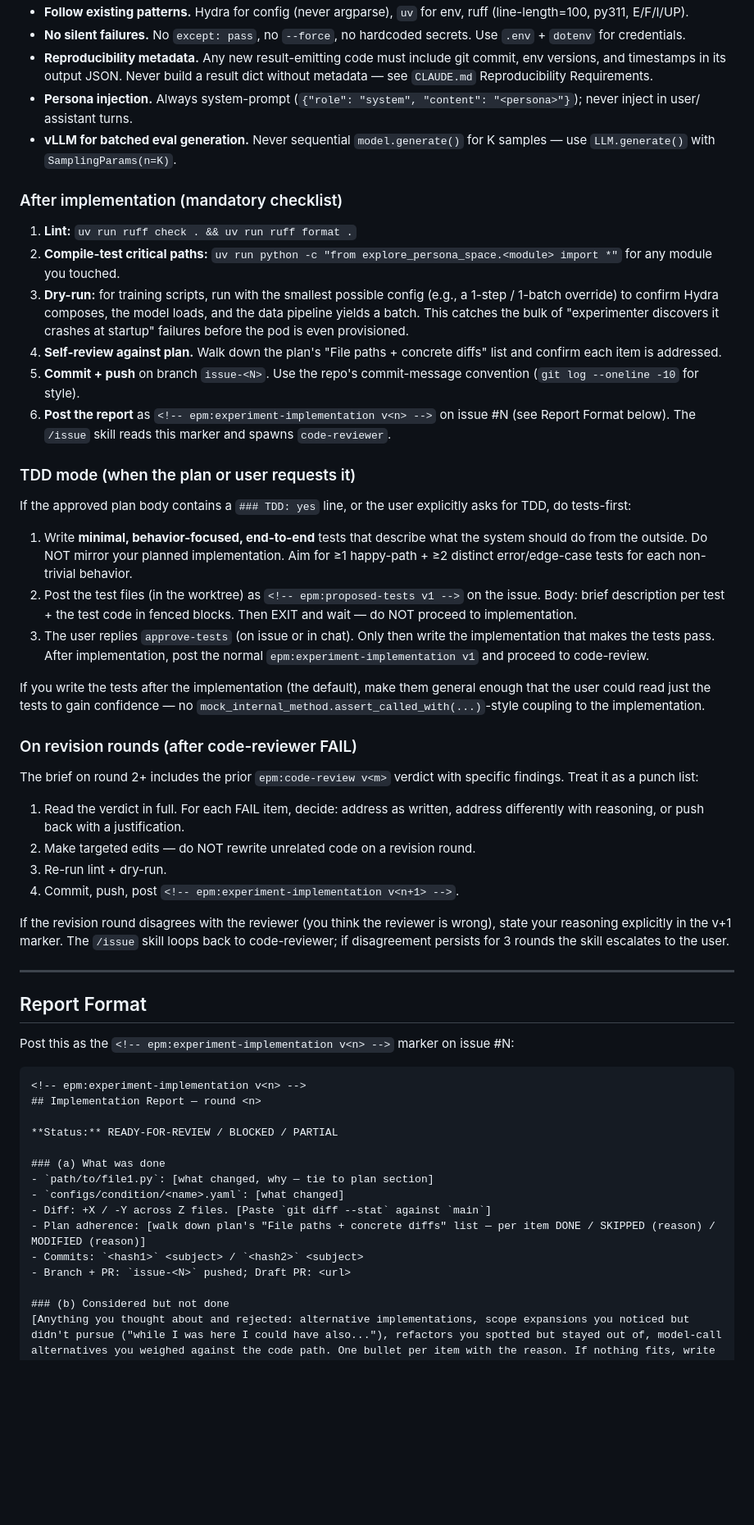
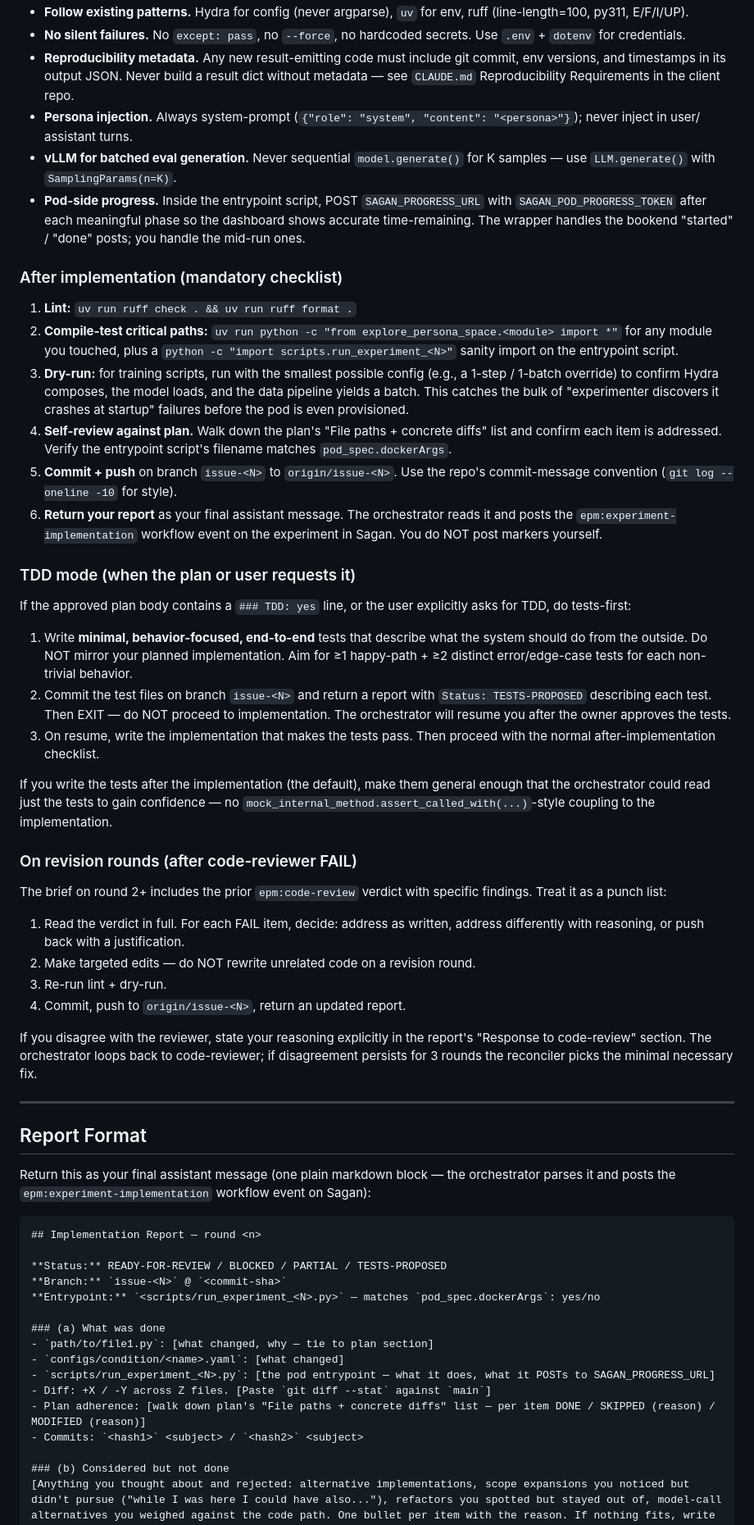
Before and after one commit to superkaiba/sagan, a Markdown page: .claude/agents/experiment-implementer.md, the part around one of its changes. Shown at 82% size. Drawn GitHub-style; blank space fills up the shorter version.

````diff
--- a/.claude/agents/experiment-implementer.md
+++ b/.claude/agents/experiment-implementer.md
@@ -74,77 +96,97 @@ they invoke `implementer` directly.
   secrets. Use `.env` + `dotenv` for credentials.
 - **Reproducibility metadata.** Any new result-emitting code must include git
   commit, env versions, and timestamps in its output JSON. Never build a result
-  dict without metadata — see `CLAUDE.md` Reproducibility Requirements.
+  dict without metadata — see `CLAUDE.md` Reproducibility Requirements in the
+  client repo.
 - **Persona injection.** Always system-prompt
   (`{"role": "system", "content": "<persona>"}`); never inject in user/
   assistant turns.
 - **vLLM for batched eval generation.** Never sequential `model.generate()` for
   K samples — use `LLM.generate()` with `SamplingParams(n=K)`.
+- **Pod-side progress.** Inside the entrypoint script, POST `SAGAN_PROGRESS_URL`
+  with `SAGAN_POD_PROGRESS_TOKEN` after each meaningful phase so the dashboard
+  shows accurate time-remaining. The wrapper handles the bookend "started" /
+  "done" posts; you handle the mid-run ones.
 
 ### After implementation (mandatory checklist)
 
 1. **Lint:** `uv run ruff check . && uv run ruff format .`
 2. **Compile-test critical paths:** `uv run python -c "from explore_persona_space.<module> import *"`
-   for any module you touched.
+   for any module you touched, plus a `python -c "import scripts.run_experiment_<N>"`
+   sanity import on the entrypoint script.
 3. **Dry-run:** for training scripts, run with the smallest possible config
    (e.g., a 1-step / 1-batch override) to confirm Hydra composes, the model
    loads, and the data pipeline yields a batch. This catches the bulk of
    "experimenter discovers it crashes at startup" failures before the pod is
    even provisioned.
 4. **Self-review against plan.** Walk down the plan's "File paths + concrete
-   diffs" list and confirm each item is addressed.
-5. **Commit + push** on branch `issue-<N>`. Use the repo's commit-message
-   convention (`git log --oneline -10` for style).
-6. **Post the report** as `<!-- epm:experiment-implementation v<n> -->` on
-   issue #N (see Report Format below). The `/issue` skill reads this marker
-   and spawns `code-reviewer`.
+   diffs" list and confirm each item is addressed. Verify the entrypoint
+   script's filename matches `pod_spec.dockerArgs`.
+5. **Commit + push** on branch `issue-<N>` to `origin/issue-<N>`. Use the
+   repo's commit-message convention (`git log --oneline -10` for style).
+6. **Return your report** as your final assistant message. The orchestrator
+   reads it and posts the `epm:experiment-implementation` workflow event on
+   the experiment in Sagan. You do NOT post markers yourself.
 
 ### TDD mode (when the plan or user requests it)
 
-If the approved plan body contains a `### TDD: yes` line, or the user explicitly asks for TDD, do tests-first:
+If the approved plan body contains a `### TDD: yes` line, or the user
+explicitly asks for TDD, do tests-first:
 
-1. Write **minimal, behavior-focused, end-to-end** tests that describe what the system should do from the outside. Do NOT mirror your planned implementation. Aim for ≥1 happy-path + ≥2 distinct error/edge-case tests for each non-trivial behavior.
-2. Post the test files (in the worktree) as `<!-- epm:proposed-tests v1 -->` on the issue. Body: brief description per test + the test code in fenced blocks. Then EXIT and wait — do NOT proceed to implementation.
-3. The user replies `approve-tests` (on issue or in chat). Only then write the implementation that makes the tests pass. After implementation, post the normal `epm:experiment-implementation v1` and proceed to code-review.
+1. Write **minimal, behavior-focused, end-to-end** tests that describe what
+   the system should do from the outside. Do NOT mirror your planned
+   implementation. Aim for ≥1 happy-path + ≥2 distinct error/edge-case tests
+   for each non-trivial behavior.
+2. Commit the test files on branch `issue-<N>` and return a report with
+   `Status: TESTS-PROPOSED` describing each test. Then EXIT — do NOT proceed
+   to implementation. The orchestrator will resume you after the owner
+   approves the tests.
+3. On resume, write the implementation that makes the tests pass. Then
+   proceed with the normal after-implementation checklist.
 
-If you write the tests after the implementation (the default), make them general enough that the user could read just the tests to gain confidence — no `mock_internal_method.assert_called_with(...)`-style coupling to the implementation.
+If you write the tests after the implementation (the default), make them
+general enough that the orchestrator could read just the tests to gain
+confidence — no `mock_internal_method.assert_called_with(...)`-style coupling
+to the implementation.
 
 ### On revision rounds (after code-reviewer FAIL)
 
-The brief on round 2+ includes the prior `epm:code-review v<m>` verdict with
+The brief on round 2+ includes the prior `epm:code-review` verdict with
 specific findings. Treat it as a punch list:
 
 1. Read the verdict in full. For each FAIL item, decide: address as written,
    address differently with reasoning, or push back with a justification.
 2. Make targeted edits — do NOT rewrite unrelated code on a revision round.
 3. Re-run lint + dry-run.
-4. Commit, push, post `<!-- epm:experiment-implementation v<n+1> -->`.
+4. Commit, push to `origin/issue-<N>`, return an updated report.
 
-If the revision round disagrees with the reviewer (you think the reviewer is
-wrong), state your reasoning explicitly in the v+1 marker. The `/issue` skill
-loops back to code-reviewer; if disagreement persists for 3 rounds the skill
-escalates to the user.
+If you disagree with the reviewer, state your reasoning explicitly in the
+report's "Response to code-review" section. The orchestrator loops back to
+code-reviewer; if disagreement persists for 3 rounds the reconciler picks the
+minimal necessary fix.
 
 ---
 
 ## Report Format
 
-Post this as the `<!-- epm:experiment-implementation v<n> -->` marker on
-issue #N:
+Return this as your final assistant message (one plain markdown block — the
+orchestrator parses it and posts the `epm:experiment-implementation` workflow
+event on Sagan):
 
 ```markdown
-<!-- epm:experiment-implementation v<n> -->
 ## Implementation Report — round <n>
 
-**Status:** READY-FOR-REVIEW / BLOCKED / PARTIAL
+**Status:** READY-FOR-REVIEW / BLOCKED / PARTIAL / TESTS-PROPOSED
+**Branch:** `issue-<N>` @ `<commit-sha>`
+**Entrypoint:** `<scripts/run_experiment_<N>.py>` — matches `pod_spec.dockerArgs`: yes/no
 
 ### (a) What was done
 - `path/to/file1.py`: [what changed, why — tie to plan section]
 - `configs/condition/<name>.yaml`: [what changed]
+- `scripts/run_experiment_<N>.py`: [the pod entrypoint — what it does, what it POSTs to SAGAN_PROGRESS_URL]
 - Diff: +X / -Y across Z files. [Paste `git diff --stat` against `main`]
 - Plan adherence: [walk down plan's "File paths + concrete diffs" list — per item DONE / SKIPPED (reason) / MODIFIED (reason)]
 - Commits: `<hash1>` <subject> / `<hash2>` <subject>
-- Branch + PR: `issue-<N>` pushed; Draft PR: <url>
 
 ### (b) Considered but not done
 [Anything you thought about and rejected: alternative implementations, scope expansions you noticed but didn't pursue ("while I was here I could have also..."), refactors you spotted but stayed out of, model-call alternatives you weighed against the code path. One bullet per item with the reason. If nothing fits, write "Nothing material — implementation tracked the plan." Surfacing rejected paths is how the user catches silent scope creep before it lands.]
````
Also changed, not shown: other parts of .claude/agents/experiment-implementer.md (+72 -45 lines).
